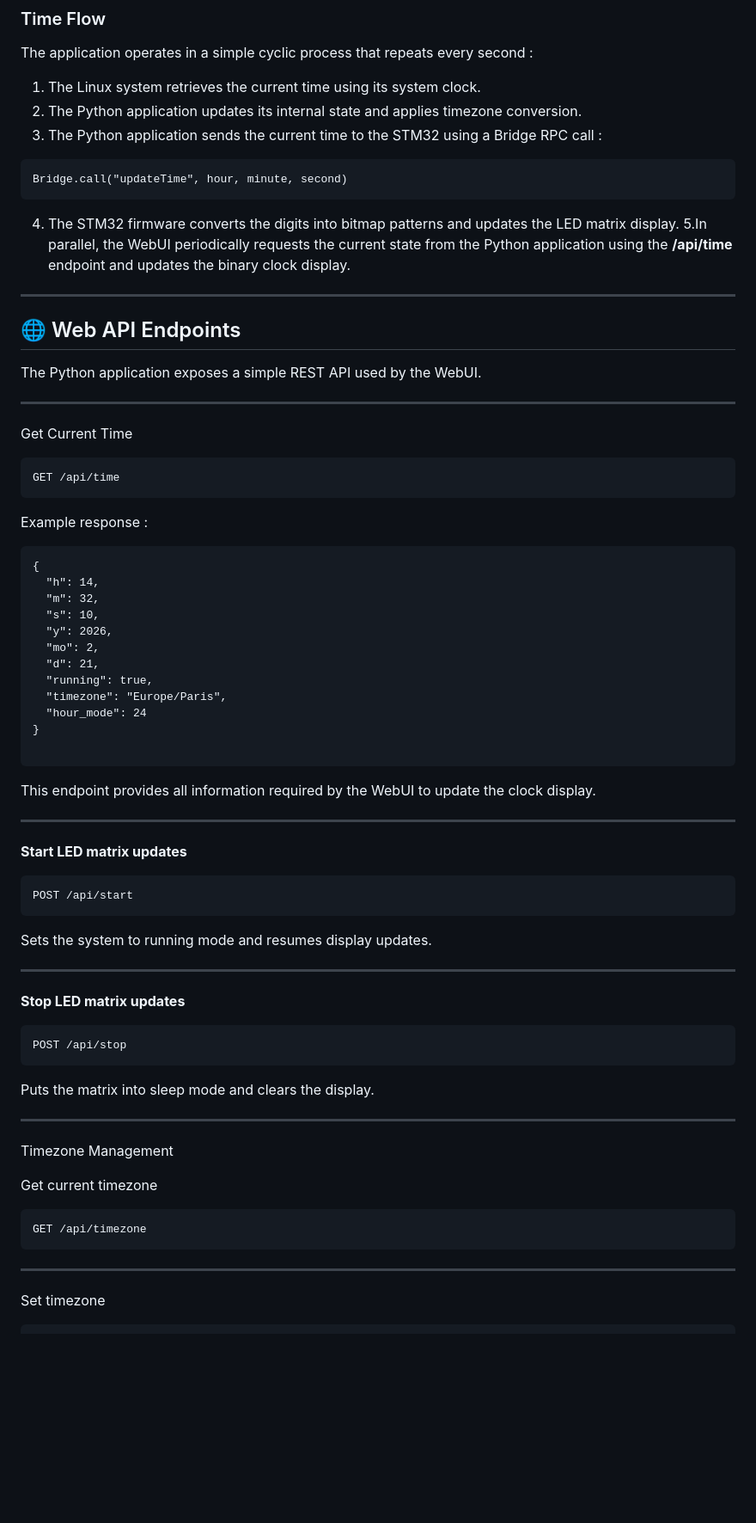
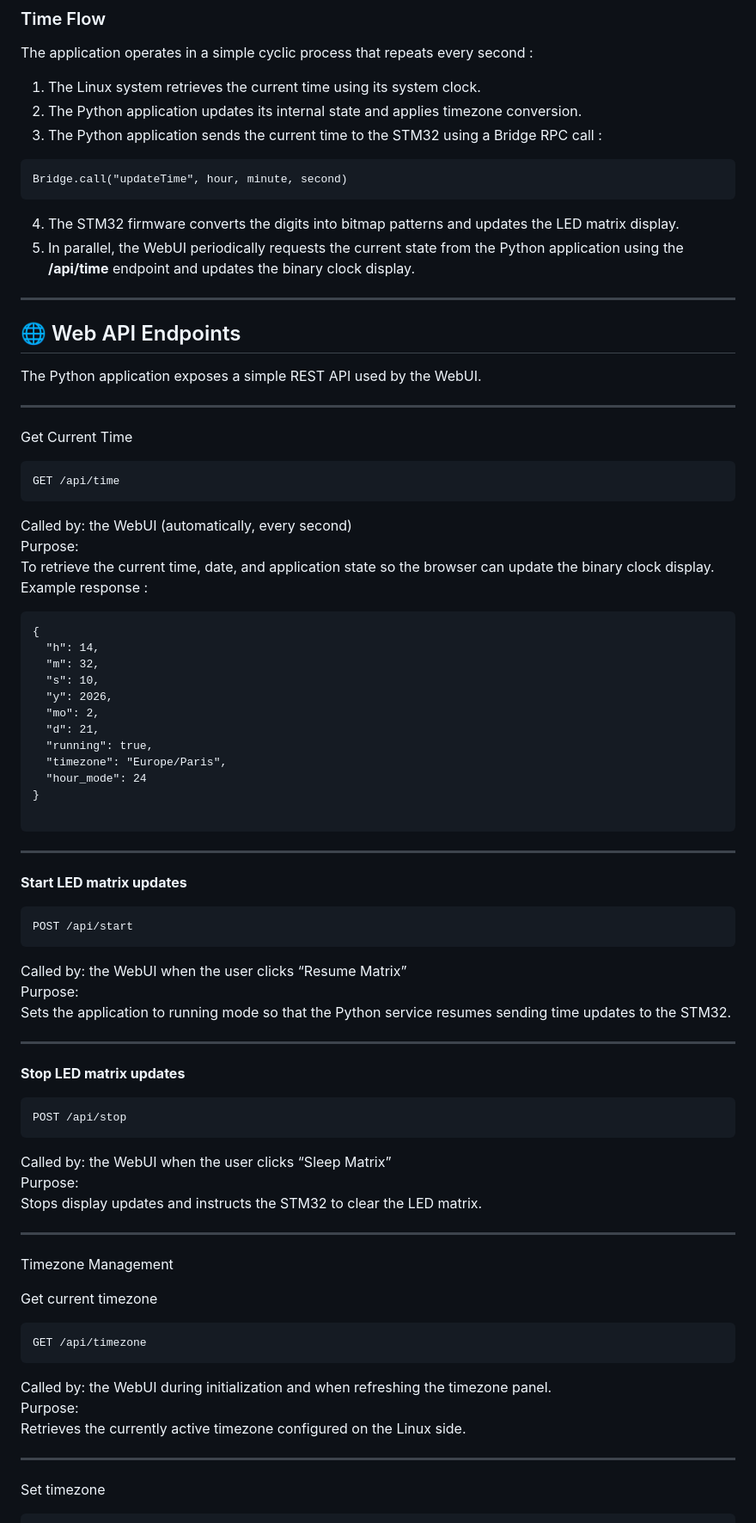
Before and after one commit to philippe86220/uno-q-webui-binary-clock-matrix, a Markdown page: README.md, the part around one of its changes. Shown at 86% size. Rendered like a GitHub page; blank space fills up the shorter version.

````diff
--- a/README.md
+++ b/README.md
@@ -254,7 +254,7 @@ Bridge.call("updateTime", hour, minute, second)
 ```
 
 4. The STM32 firmware converts the digits into bitmap patterns and updates the LED matrix display.
-5.In parallel, the WebUI periodically requests the current state from the Python application using the
+5. In parallel, the WebUI periodically requests the current state from the Python application using the
    **/api/time** endpoint and updates the binary clock display.
 
 ---
@@ -269,7 +269,9 @@ Get Current Time
 ```
 GET /api/time
 ```
-
+Called by: the WebUI (automatically, every second)
+Purpose:
+To retrieve the current time, date, and application state so the browser can update the binary clock display.
 Example response :
 
 ```
@@ -286,7 +288,7 @@ Example response :
 }
 
 ```
-This endpoint provides all information required by the WebUI to update the clock display.
+
 
 ---
 
@@ -295,8 +297,10 @@ This endpoint provides all information required by the WebUI to update the clock
 ```
 POST /api/start
 ```
+Called by: the WebUI when the user clicks “Resume Matrix”
+Purpose:
+Sets the application to running mode so that the Python service resumes sending time updates to the STM32.
 
-Sets the system to running mode and resumes display updates.
 
 ---
 
@@ -306,7 +310,9 @@ Sets the system to running mode and resumes display updates.
 POST /api/stop
 ```
 
-Puts the matrix into sleep mode and clears the display.
+Called by: the WebUI when the user clicks “Sleep Matrix”
+Purpose:
+Stops display updates and instructs the STM32 to clear the LED matrix.
 
 ---
 
@@ -318,6 +324,10 @@ Get current timezone
 GET /api/timezone
 ```
 
+Called by: the WebUI during initialization and when refreshing the timezone panel.
+Purpose:
+Retrieves the currently active timezone configured on the Linux side.
+
 ---
 
 Set timezone
````
Also changed, not shown: other parts of README.md (+9 -3 lines).
